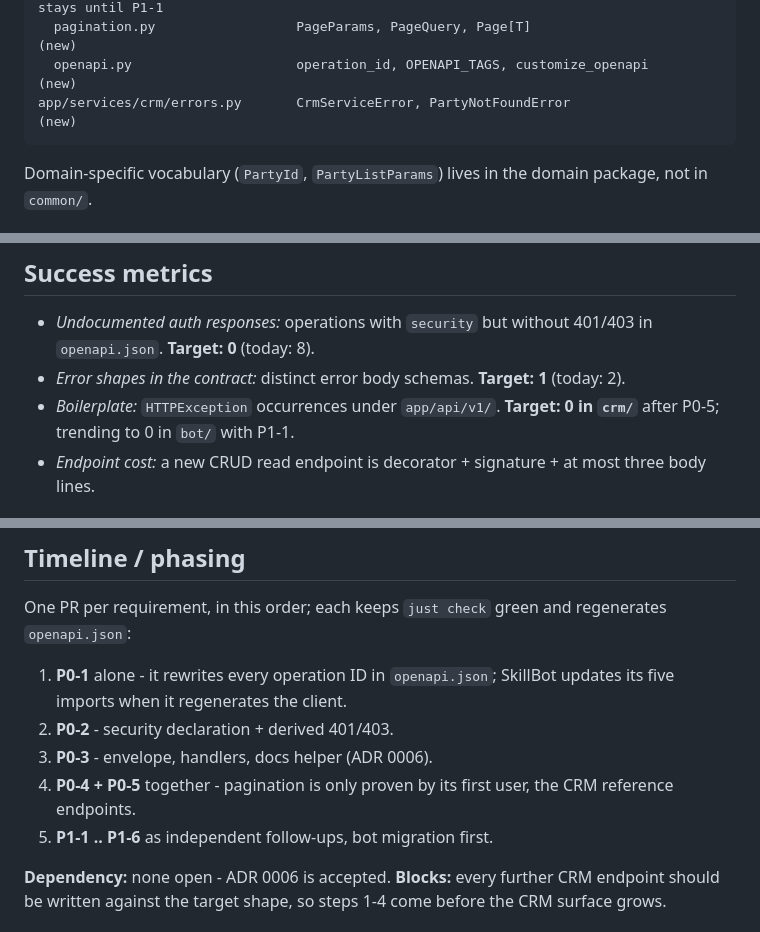
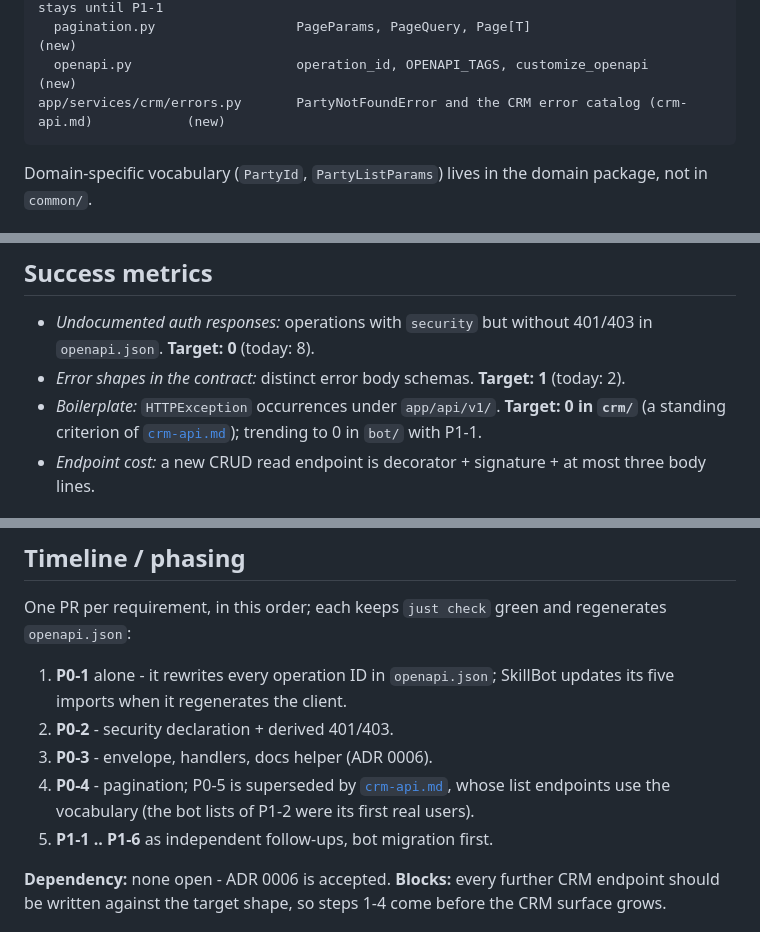
Before and after one commit to Nachhilfe-Leon-Weimann/skillforge, a Markdown page: docs/specs/api-conventions.md, 3 parts joined by grey strips. Rendered like a GitHub page.

````diff
--- a/docs/specs/api-conventions.md
+++ b/docs/specs/api-conventions.md
@@ -138,7 +138,7 @@ app/api/v1/common/
   responses.py                   error_responses(*error_types); legacy error_response stays until P1-1
   pagination.py                  PageParams, PageQuery, Page[T]                                      (new)
   openapi.py                     operation_id, OPENAPI_TAGS, customize_openapi                       (new)
-app/services/crm/errors.py       CrmServiceError, PartyNotFoundError                                  (new)
+app/services/crm/errors.py       PartyNotFoundError and the CRM error catalog (crm-api.md)            (new)
 ```
 
 Domain-specific vocabulary (`PartyId`, `PartyListParams`) lives in the domain package, not in `common/`.
@@ -371,8 +374,8 @@ jumps once either side is live, which is why the rename happens first.
 - *Undocumented auth responses:* operations with `security` but without 401/403 in `openapi.json`.
   **Target: 0** (today: 8).
 - *Error shapes in the contract:* distinct error body schemas. **Target: 1** (today: 2).
-- *Boilerplate:* `HTTPException` occurrences under `app/api/v1/`. **Target: 0 in `crm/`** after P0-5; trending to
-  0 in `bot/` with P1-1.
+- *Boilerplate:* `HTTPException` occurrences under `app/api/v1/`. **Target: 0 in `crm/`** (a standing criterion
+  of [`crm-api.md`](crm-api.md)); trending to 0 in `bot/` with P1-1.
 - *Endpoint cost:* a new CRUD read endpoint is decorator + signature + at most three body lines.
 
 ## Decided (formerly open questions)
@@ -395,7 +398,8 @@ One PR per requirement, in this order; each keeps `just check` green and regener
    regenerates the client.
 2. **P0-2** - security declaration + derived 401/403.
 3. **P0-3** - envelope, handlers, docs helper (ADR 0006).
-4. **P0-4 + P0-5** together - pagination is only proven by its first user, the CRM reference endpoints.
+4. **P0-4** - pagination; P0-5 is superseded by [`crm-api.md`](crm-api.md), whose list endpoints use the
+   vocabulary (the bot lists of P1-2 were its first real users).
 5. **P1-1 .. P1-6** as independent follow-ups, bot migration first.
 
 **Dependency:** none open - ADR 0006 is accepted. **Blocks:** every further CRM endpoint should be
````
Also changed, not shown: other parts of docs/specs/api-conventions.md (+10 -7 lines).
